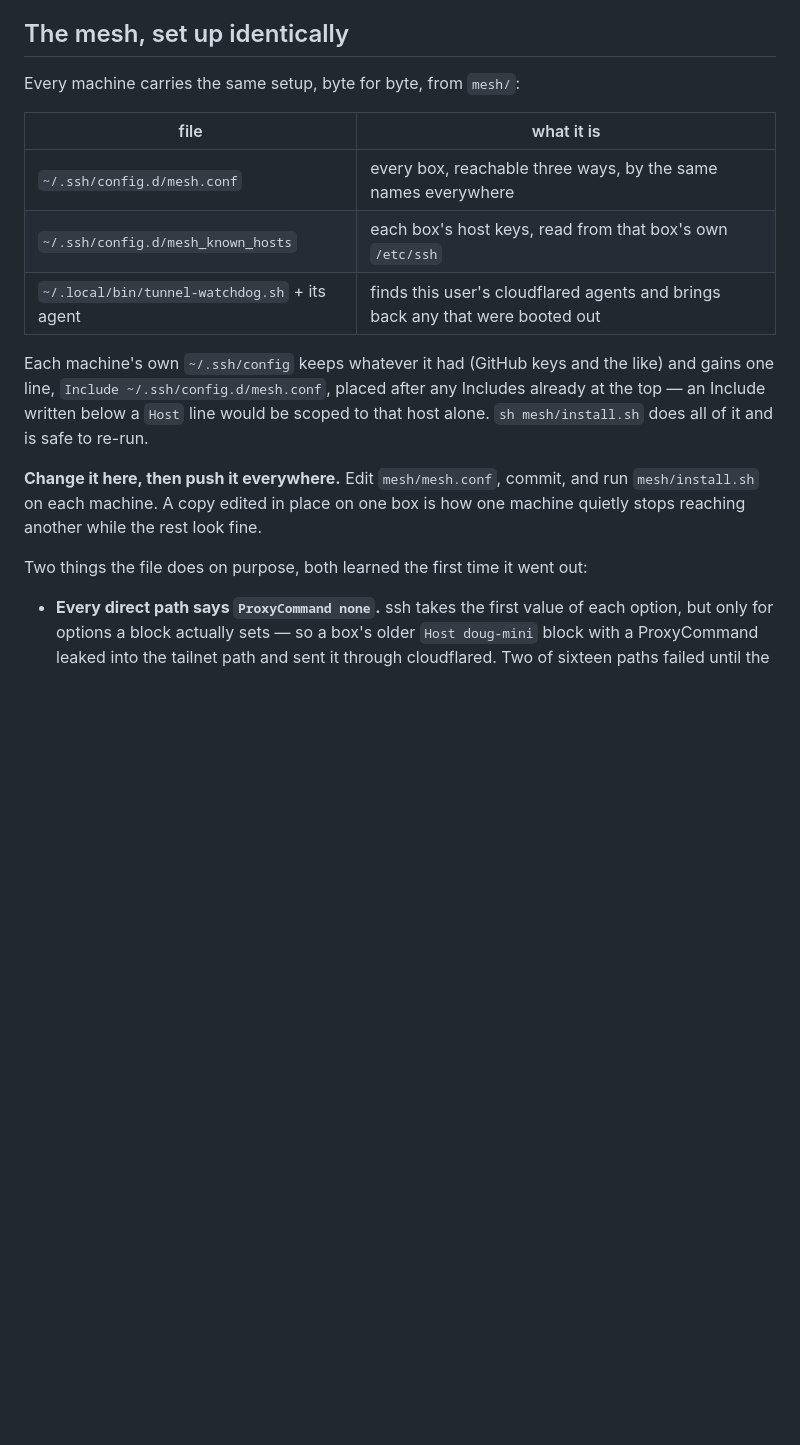
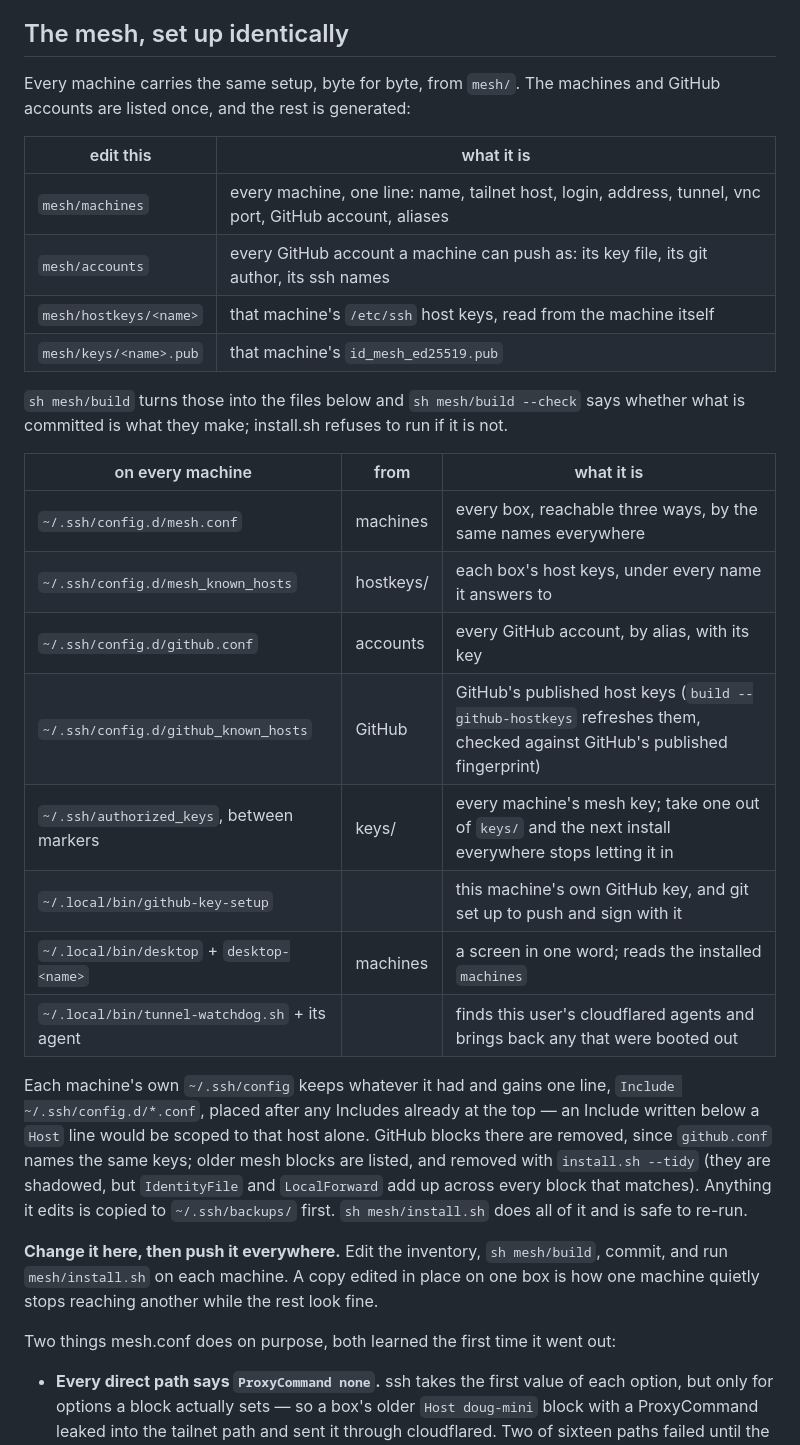
Before and after one commit to Dorky-Robot/tunnels, a Markdown page: docs/remote-access.md, the part around one of its changes. GitHub-like rendering; blank space fills up the shorter version.

Commit message:
docs: the mesh from its inventory, GitHub, and adding (or removing) a machine
Co-Authored-By: Claude Opus 5.5 <noreply@anthropic.com>

```diff
--- a/docs/remote-access.md
+++ b/docs/remote-access.md
@@ -178,25 +178,46 @@ untested backdoor is a rumour.
 
 ## The mesh, set up identically
 
-Every machine carries the same setup, byte for byte, from `mesh/`:
+Every machine carries the same setup, byte for byte, from `mesh/`. The
+machines and GitHub accounts are listed once, and the rest is generated:
 
-| file | what it is |
+| edit this | what it is |
 |---|---|
-| `~/.ssh/config.d/mesh.conf` | every box, reachable three ways, by the same names everywhere |
-| `~/.ssh/config.d/mesh_known_hosts` | each box's host keys, read from that box's own `/etc/ssh` |
-| `~/.local/bin/tunnel-watchdog.sh` + its agent | finds this user's cloudflared agents and brings back any that were booted out |
+| `mesh/machines` | every machine, one line: name, tailnet host, login, address, tunnel, vnc port, GitHub account, aliases |
+| `mesh/accounts` | every GitHub account a machine can push as: its key file, its git author, its ssh names |
+| `mesh/hostkeys/<name>` | that machine's `/etc/ssh` host keys, read from the machine itself |
+| `mesh/keys/<name>.pub` | that machine's `id_mesh_ed25519.pub` |
 
-Each machine's own `~/.ssh/config` keeps whatever it had (GitHub keys and the
-like) and gains one line, `Include ~/.ssh/config.d/mesh.conf`, placed after any
-Includes already at the top — an Include written below a `Host` line would be
-scoped to that host alone. `sh mesh/install.sh` does all of it and is safe to
-re-run.
+`sh mesh/build` turns those into the files below and `sh mesh/build --check`
+says whether what is committed is what they make; install.sh refuses to run
+if it is not.
 
-**Change it here, then push it everywhere.** Edit `mesh/mesh.conf`, commit,
-and run `mesh/install.sh` on each machine. A copy edited in place on one box
-is how one machine quietly stops reaching another while the rest look fine.
+| on every machine | from | what it is |
+|---|---|---|
+| `~/.ssh/config.d/mesh.conf` | machines | every box, reachable three ways, by the same names everywhere |
+| `~/.ssh/config.d/mesh_known_hosts` | hostkeys/ | each box's host keys, under every name it answers to |
+| `~/.ssh/config.d/github.conf` | accounts | every GitHub account, by alias, with its key |
+| `~/.ssh/config.d/github_known_hosts` | GitHub | GitHub's published host keys (`build --github-hostkeys` refreshes them, checked against GitHub's published fingerprint) |
+| `~/.ssh/authorized_keys`, between markers | keys/ | every machine's mesh key; take one out of `keys/` and the next install everywhere stops letting it in |
+| `~/.local/bin/github-key-setup` | | this machine's own GitHub key, and git set up to push and sign with it |
+| `~/.local/bin/desktop` + `desktop-<name>` | machines | a screen in one word; reads the installed `machines` |
+| `~/.local/bin/tunnel-watchdog.sh` + its agent | | finds this user's cloudflared agents and brings back any that were booted out |
 
-Two things the file does on purpose, both learned the first time it went out:
+Each machine's own `~/.ssh/config` keeps whatever it had and gains one line,
+`Include ~/.ssh/config.d/*.conf`, placed after any Includes already at the
+top — an Include written below a `Host` line would be scoped to that host
+alone. GitHub blocks there are removed, since `github.conf` names the same
+keys; older mesh blocks are listed, and removed with `install.sh --tidy`
+(they are shadowed, but `IdentityFile` and `LocalForward` add up across every
+block that matches). Anything it edits is copied to `~/.ssh/backups/` first.
+`sh mesh/install.sh` does all of it and is safe to re-run.
+
+**Change it here, then push it everywhere.** Edit the inventory, `sh mesh/build`,
+commit, and run `mesh/install.sh` on each machine. A copy edited in place on
+one box is how one machine quietly stops reaching another while the rest look
+fine.
+
+Two things mesh.conf does on purpose, both learned the first time it went out:
 
 - **Every direct path says `ProxyCommand none`.** ssh takes the first value
   of each option, but only for options a block actually sets — so a box's
```
Also changed, not shown: other parts of docs/remote-access.md (+41 -10 lines).
